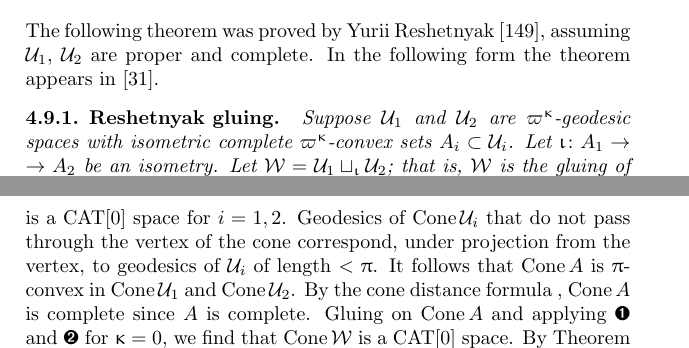
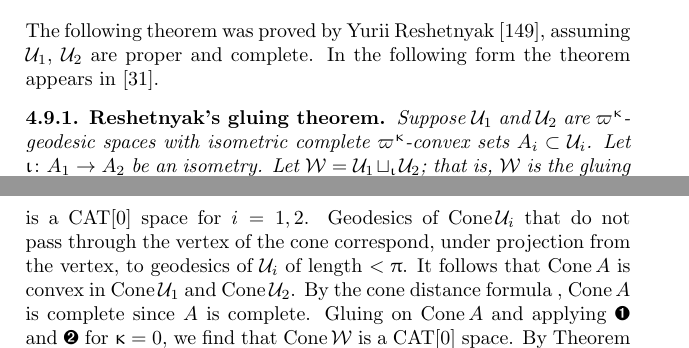
Before and after one commit to anton-petrunin/book, a LaTeX thesis (CBA-invitation.tex, which reads defs-CBA.tex): two parts of pages 45 and 47 of 109, joined at a grey line, cut so that both start at the same text. Compiled offline with pdfLaTeX.

Commit message:
defs-CBA.tex

```diff
--- a/defs-CBA.tex
+++ b/defs-CBA.tex
@@ -1086,7 +1086,7 @@ In particular, $\trig p x y=\trig{p}{x^{0,N}}{x^{N,N}}$ is $\kappa$-thin.
 
 The following theorem was proved by Yurii Reshetnyak \cite{reshetnyak:glue}, assuming $\spc{U}_1$, $\spc{U}_2$ are proper and complete.  In the following form the theorem appears in \cite{BH}.
 
-\begin{thm}{Reshetnyak gluing}\label{thm:gluing}
+\begin{thm}{Reshetnyak's gluing theorem}\label{thm:gluing}
 Suppose
 $\spc{U}_1$ and $\spc{U}_2$ are %complete
 $\varpi\kappa$-geodesic spaces
@@ -1195,7 +1195,7 @@ For $p_1\in \spc{U}_1$, $p_2\in \spc{U}_2$, we may choose a sequence $z^i\in A$
 
 Finally suppose $\kappa>0$; by  scaling, take $\kappa=1$. Consider the Euclidean cones $\Cone\spc{U}_i$ (see Section \ref{sec:Euclid-constructions}).
 By Theorem \ref{}, $\Cone\spc{U}_i$ is a $\CAT0$ space for $i=1,2$. Geodesics of $\Cone\spc{U}_i$ that do not pass through the vertex of the cone correspond, under projection from the vertex, to geodesics of $\spc{U}_i$ of length $<\pi$.
-  It follows that $\Cone A$ is $\pi$-convex in $\Cone\spc{U}_1$ and $\Cone\spc{U}_2$. By the cone distance formula  , $\Cone A$ is complete since $A$ is complete.
+  It follows that $\Cone A$ is convex in $\Cone\spc{U}_1$ and $\Cone\spc{U}_2$. By the cone distance formula  , $\Cone A$ is complete since $A$ is complete.
     Gluing on $\Cone A$ and applying \ref{clm:geod-gluing} and \ref{clm:geod-gluing0 } for $\kappa=0$, we find that
 $\Cone\spc{W}$ is a $\CAT0$ space.  By Theorem \ref{}, $\spc{W}$ is a $\CAT1$ space.
 \qeds
```
